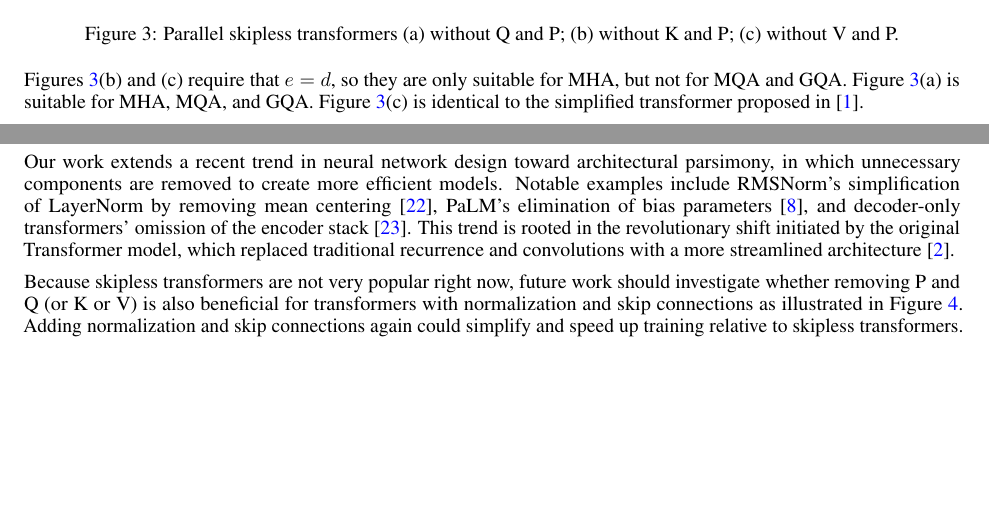
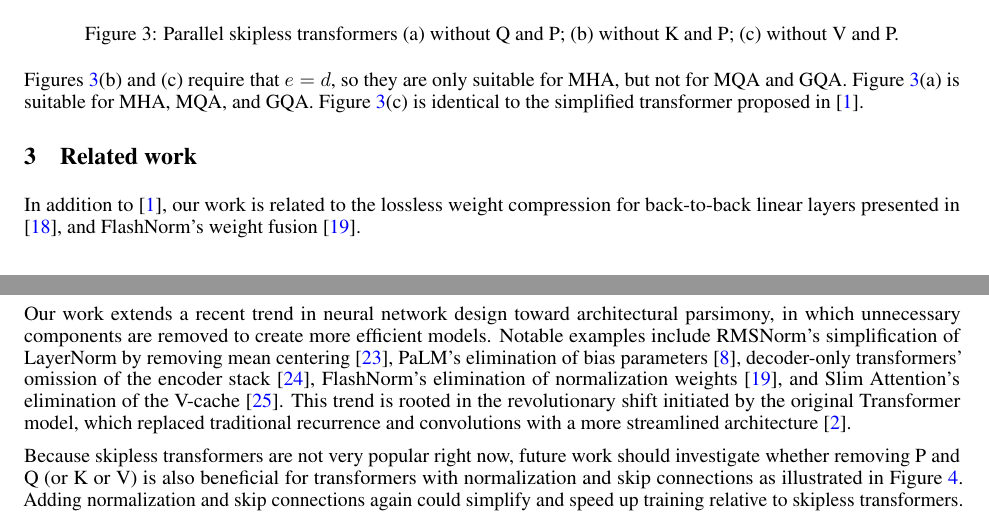
Before and after one commit to OpenMachine-ai/transformer-tricks, a LaTeX paper (tex/removeWeights.tex): two parts of pages 3 and 4 of 6, joined at a grey line, cut so that both start at the same text, the shorter picture padded with empty space. Compiled offline with pdfLaTeX.

Commit message:
updates for remove-weights paper

```diff
--- a/tex/removeWeights.tex
+++ b/tex/removeWeights.tex
@@ -96,6 +96,9 @@ Similar to the parallel transformer \cite{parallel}, Figure \ref{fig3} shows par
 
 Figures \ref{fig3}(b) and (c) require that $e = d$, so they are only suitable for MHA, but not for MQA and GQA. Figure \ref{fig3}(a) is suitable for MHA, MQA, and GQA. Figure \ref{fig3}(c) is identical to the simplified transformer proposed in \cite{simplified}.
 
+\section{Related work}
+In addition to \cite{simplified}, our work is related to the lossless weight compression for back-to-back linear layers presented in \cite{matShrink}, and FlashNorm's weight fusion \cite{flashNorm}.
+
 \section{Examples}
 The table below lists the configurations and weight counts for Pythia-6.9B and Mistral-7B. For a skipless version of Mistral-7B we would save 15\% of weights after merging the Q and P linear layers into the FFN layers. For a batch 1 system that is limited by memory bandwidth, these 15\% weight savings can speed up inference by 1.17x during the autoregressive next-token-generation phase, see the table below.
 
@@ -136,7 +139,7 @@ A novel approach to optimizing skipless transformers by eliminating the query (Q
 
 Recently published skipless transformers such as \cite{skipless2, skipless} could be retrofitted post-training with the lossless weight fusion presented here. Skipless transformers with normalization layers could first eliminate the normalization layers by fine-tuning as described in \cite{remove-norm, remove-norm2} and then apply the weight fusion described in our work.
 
-Our work extends a recent trend in neural network design toward architectural parsimony, in which unnecessary components are removed to create more efficient models. Notable examples include RMSNorm’s simplification of LayerNorm by removing mean centering \cite{rms}, PaLM’s elimination of bias parameters \cite{PaLM}, and decoder-only transformers’ omission of the encoder stack \cite{genWiki}. This trend is rooted in the revolutionary shift initiated by the original Transformer model, which replaced traditional recurrence and convolutions with a more streamlined architecture \cite{vanilla}.
+Our work extends a recent trend in neural network design toward architectural parsimony, in which unnecessary components are removed to create more efficient models. Notable examples include RMSNorm’s simplification of LayerNorm by removing mean centering \cite{rms}, PaLM’s elimination of bias parameters \cite{PaLM}, decoder-only transformers’ omission of the encoder stack \cite{genWiki}, FlashNorm's elimination of normalization weights \cite{flashNorm}, and Slim Attention's elimination of the V-cache \cite{slimAttn}. This trend is rooted in the revolutionary shift initiated by the original Transformer model, which replaced traditional recurrence and convolutions with a more streamlined architecture \cite{vanilla}.
 
 Because skipless transformers are not very popular right now, future work should investigate whether removing P and Q (or K or V) is also beneficial for transformers with normalization and skip connections as illustrated in Figure \ref{fig4}. Adding normalization and skip connections again could simplify and speed up training relative to skipless transformers.
 
```
Also changed, not shown: tex/references.bib (+1 -1 lines), doc/removeWeights.pdf, tex/removeWeights.tex (2 more changed lines), 2 other files.
